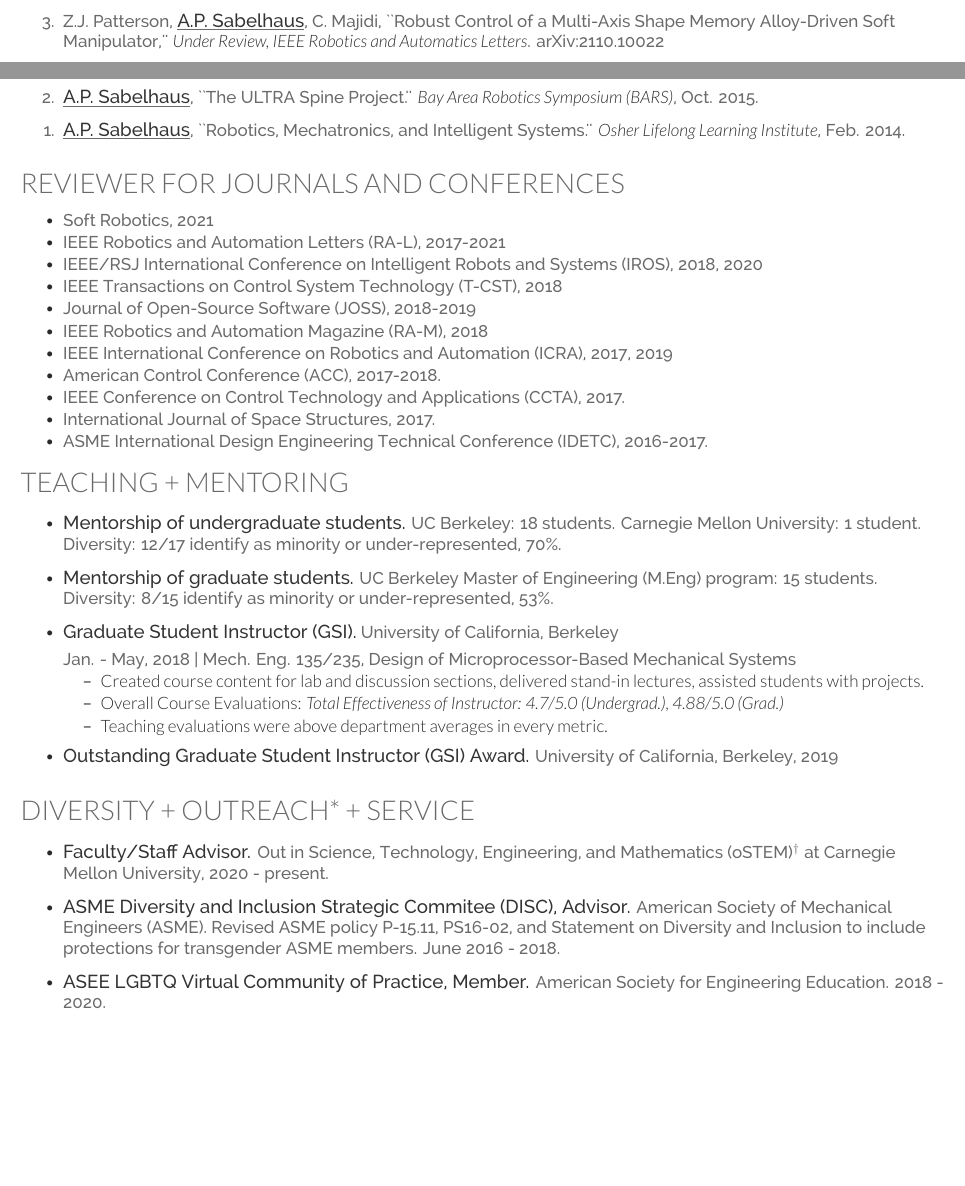
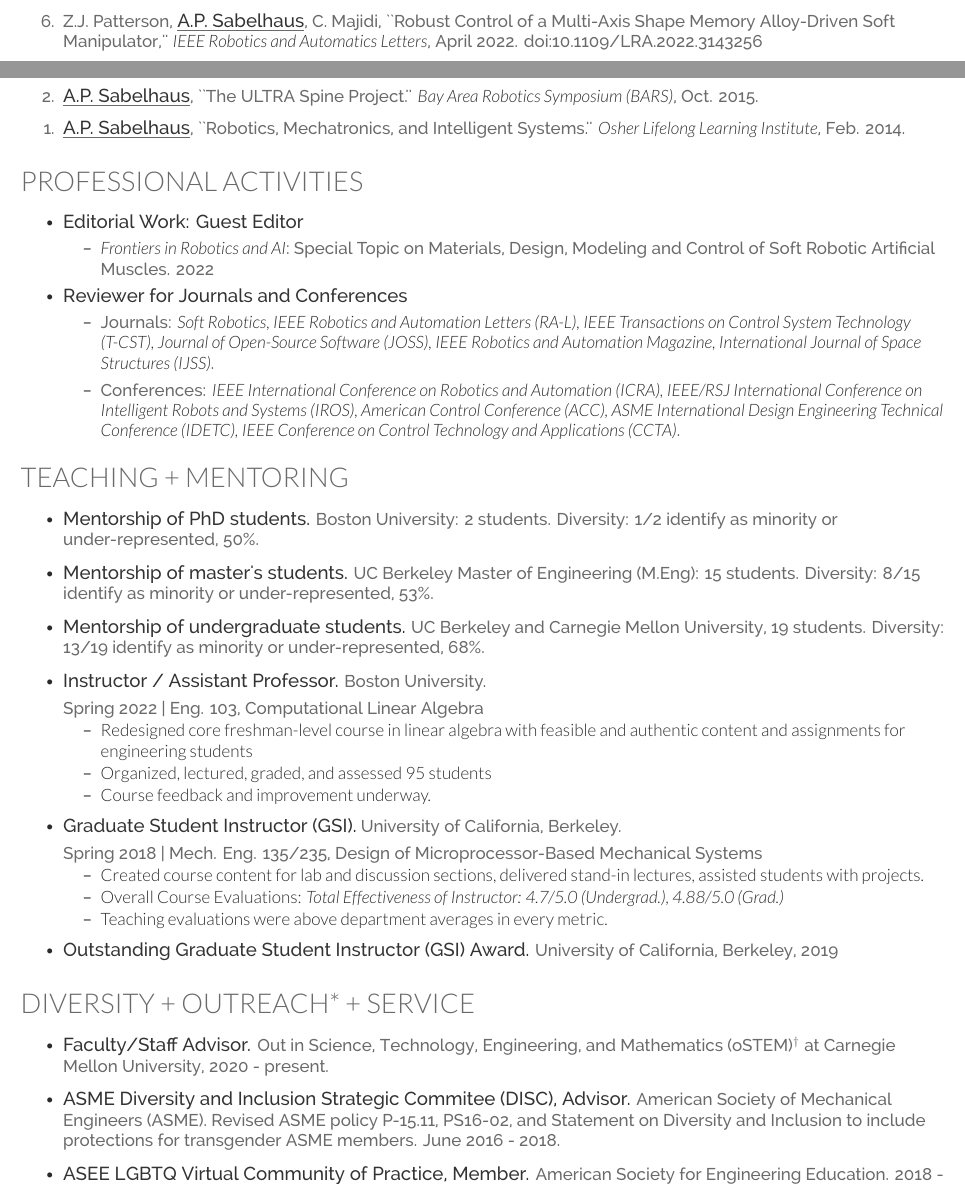
Before and after one commit to apsabelhaus/CV_apsabelhaus, a LaTeX CV (CV_apsabelhaus.tex): two parts of pages 3 and 4 of 5 before the commit and two parts of pages 2 and 4 of 5 after it, joined at a grey line, cut so that both start at the same text, the shorter picture padded with empty space. Compiled offline with XeLaTeX.

Commit message:
(a) RA-L Robust Control paper accepted and DOI, (b) FRAI guest editor and reorganize peer review section, (c) Teaching and mentoring at BU

```diff
--- a/CV_apsabelhaus.tex
+++ b/CV_apsabelhaus.tex
@@ -250,6 +250,8 @@
 
 % For the publication titles, I use the 'description' font from the class.
 \begin{etaremune}[itemsep=0.1cm]
+
+\item Z.J. Patterson, \underline{{\fontdescript{A.P. Sabelhaus}}}, C. Majidi, ``Robust Control of a Multi-Axis Shape Memory Alloy-Driven Soft Manipulator,'' {\it IEEE Robotics and Automatics Letters}, April 2022. \doi{10.1109/LRA.2022.3143256}
 
 \item \underline{{\fontdescript{A.P. Sabelhaus}}}, K. Zampaglione, E. Tang, L.H. Chen, A.K. Agogino, A.M. Agogino, ``Double-Helix Linear Actuators.'' {\it Journal of Mechanical Design (ASME)}, Vol. 143, Issue 10, Oct. 2021. \doi{10.1115/1.4050739}
 
@@ -333,9 +335,7 @@
 
 \item A. Wertz, \underline{{\fontdescript{A.P. Sabelhaus}}}, C. Majidi, ``Trajectory Optimization for Thermally-Actuated Soft Planar Robot Limbs,'' {\it Under Review, IEEE Robotics and Automation Letters}. arXiv:2110.09474
 
-\item Z.J. Patterson, \underline{{\fontdescript{A.P. Sabelhaus}}}, C. Majidi, ``Robust Control of a Multi-Axis Shape Memory Alloy-Driven Soft Manipulator,'' {\it Under Review, IEEE Robotics and Automatics Letters}. arXiv:2110.10022
-
-\item R.K. Mehta, \myname, C. Majidi, ``Learned Dynamics of Electrothermally-Actuated Soft Robot Limbs Using LSTM Neural Networks,'' {\it Under Review, IEEE International Conference on Soft Robotics}.
+\item R.K. Mehta, \myname, C. Majidi, ``Learned Dynamics of Electrothermally-Actuated Soft Robot Limbs Using LSTM Neural Networks,'' {\it Preprint Only}. Available, arXiv:2111.04851
 
 \item \underline{{\fontdescript{A.P. Sabelhaus}}}, L.A. Janse van Vuuren, A. Joshi, E. Zhu, H.J. Garnier, K.A. Sover, J. Navarro, A.K. Agogino, V. SunSpiral, A.M. Agogino, ``Design, Simulation, and Testing of a Flexible Actuated Spine for Quadruped Robots.'' {\it Preprint Only.} Available, arXiv:1804.06527
 
@@ -423,43 +423,66 @@
 
 %\sectionspace
 
+
 %-----------------------------------------------------
 % Refereed papers (when I was a reviewer)
 %-----------------------------------------------------
 
-\section{Reviewer for Journals and Conferences}
+% Was "reviewer for journals and conferences."
+
+\section{Professional Activities}
+
+\vspace{0.2cm}
+
+\begin{itemize}
+
+\item {{\fontdescript{Editorial Work: Guest Editor} }
+\vspace{0.1cm}
+\begin{tightitemize}
+\item {\it Frontiers in Robotics and AI}: Special Topic on Materials, Design, Modeling and Control of Soft Robotic Artificial Muscles. 2022
+\end{tightitemize}}
+
+\item {{\fontdescript{Reviewer for Journals and Conferences} }
+\vspace{0.1cm}
+\begin{tightitemize}
+\item Journals: {\it Soft Robotics, IEEE Robotics and Automation Letters (RA-L), IEEE Transactions on Control System Technology (T-CST), Journal of Open-Source Software (JOSS), IEEE Robotics and Automation Magazine, International Journal of Space Structures (IJSS)}.
+\vspace{0.1cm}
+\item Conferences: {\it  IEEE International Conference on Robotics and Automation (ICRA),  IEEE/RSJ International Conference on Intelligent Robots and Systems (IROS),  American Control Conference (ACC), ASME International Design Engineering Technical Conference (IDETC), IEEE Conference on Control Technology and Applications (CCTA)}.
+\end{tightitemize}}
+
+\end{itemize}
 
 %\vspace{0.1cm}
 
 %Drew has served as a reviewer for the following journals and conferences:
 
-\vspace{0.4cm}
-
-\begin{tightitemize}
-
-\item Soft Robotics, 2021
-
-\item IEEE Robotics and Automation Letters (RA-L), 2017-2021
-
-\item IEEE/RSJ International Conference on Intelligent Robots and Systems (IROS), 2018, 2020
-
-\item IEEE Transactions on Control System Technology (T-CST), 2018
-
-\item Journal of Open-Source Software (JOSS), 2018-2019
-
-\item IEEE Robotics and Automation Magazine (RA-M), 2018
-
-\item IEEE International Conference on Robotics and Automation (ICRA), 2017, 2019
-
-\item American Control Conference (ACC), 2017-2018.
-
-\item IEEE Conference on Control Technology and Applications (CCTA), 2017.
-
-\item International Journal of Space Structures, 2017.
-
-\item ASME International Design Engineering Technical Conference (IDETC), 2016-2017.
-
-\end{tightitemize}
+%\vspace{0.4cm}
+%
+%\begin{tightitemize}
+%
+%\item Soft Robotics, 2021
+%
+%\item IEEE Robotics and Automation Letters (RA-L), 2017-2021
+%
+%\item IEEE/RSJ International Conference on Intelligent Robots and Systems (IROS), 2018, 2020
+%
+%\item IEEE Transactions on Control System Technology (T-CST), 2018
+%
+%\item Journal of Open-Source Software (JOSS), 2018-2019
+%
+%\item IEEE Robotics and Automation Magazine (RA-M), 2018
+%
+%\item IEEE International Conference on Robotics and Automation (ICRA), 2017, 2019
+%
+%\item American Control Conference (ACC), 2017-2018.
+%
+%\item IEEE Conference on Control Technology and Applications (CCTA), 2017.
+%
+%\item International Journal of Space Structures, 2017.
+%
+%\item ASME International Design Engineering Technical Conference (IDETC), 2016-2017.
+%
+%\end{tightitemize}
 
 %-----------------------------------------------------
 % Teaching
@@ -471,13 +494,25 @@
 
 \begin{itemize}
 
-\item {{\fontdescript{Mentorship of undergraduate students.}} UC Berkeley: 18 students. Carnegie Mellon University: 1 student. Diversity: 12/17 identify as minority or under-represented, 70\%.}
+\item {{\fontdescript{Mentorship of PhD students.}} Boston University: 2 students. Diversity: 1/2 identify as minority or under-represented, 50\%.}
 
-\item {{\fontdescript{Mentorship of graduate students.}} UC Berkeley Master of Engineering (M.Eng) program: 15 students. Diversity: 8/15 identify as minority or under-represented, 53\%.}
+\item {{\fontdescript{Mentorship of master's students.}} UC Berkeley Master of Engineering (M.Eng): 15 students. Diversity: 8/15 identify as minority or under-represented, 53\%.}
 
-\item {{\fontdescript{Graduate Student Instructor (GSI).}} University of California, Berkeley
+\item {{\fontdescript{Mentorship of undergraduate students.}} UC Berkeley and Carnegie Mellon University, 19 students. Diversity: 13/19 identify as minority or under-represented, 68\%.}
 
-\location{Jan. - May, 2018 | Mech. Eng. 135/235, Design of Microprocessor-Based Mechanical Systems}
+\item {{\fontdescript{Instructor / Assistant Professor.}} Boston University.
+
+\location{Spring 2022 | Eng. 103, Computational Linear Algebra}
+\vspace{0.1cm}
+\begin{tightitemize}
+\item Redesigned core freshman-level course in linear algebra with feasible and authentic content and assignments for engineering students
+\item Organized, lectured, graded, and assessed 95 students
+\item Course feedback and improvement underway.
+\end{tightitemize}}
+
+\item {{\fontdescript{Graduate Student Instructor (GSI).}} University of California, Berkeley.
+
+\location{Spring 2018 | Mech. Eng. 135/235, Design of Microprocessor-Based Mechanical Systems}
 \vspace{0.1cm}
 \begin{tightitemize}
 \item Created course content for lab and discussion sections, delivered stand-in lectures, assisted students with projects.
```
Also changed, not shown: CV_apsabelhaus.pdf, CV_apsabelhaus.tex (12 more changed lines).
